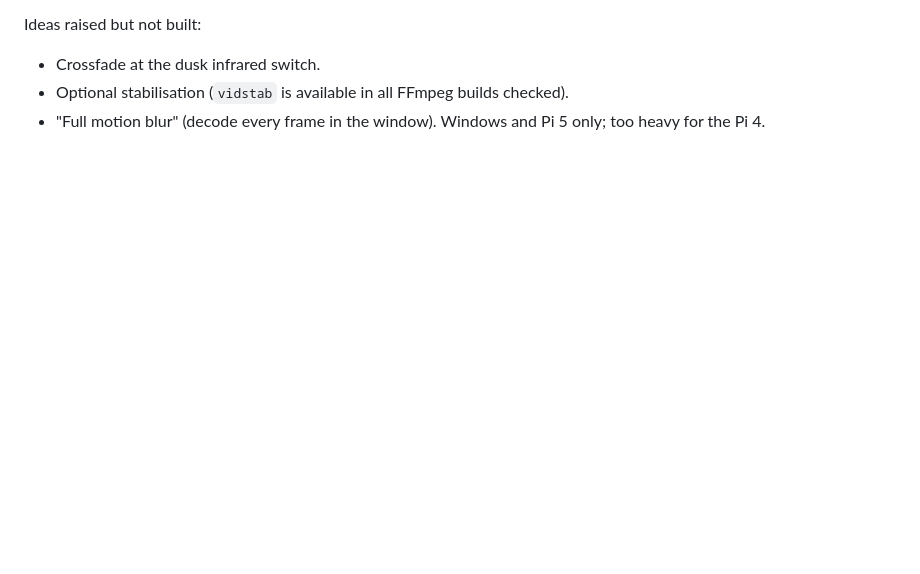
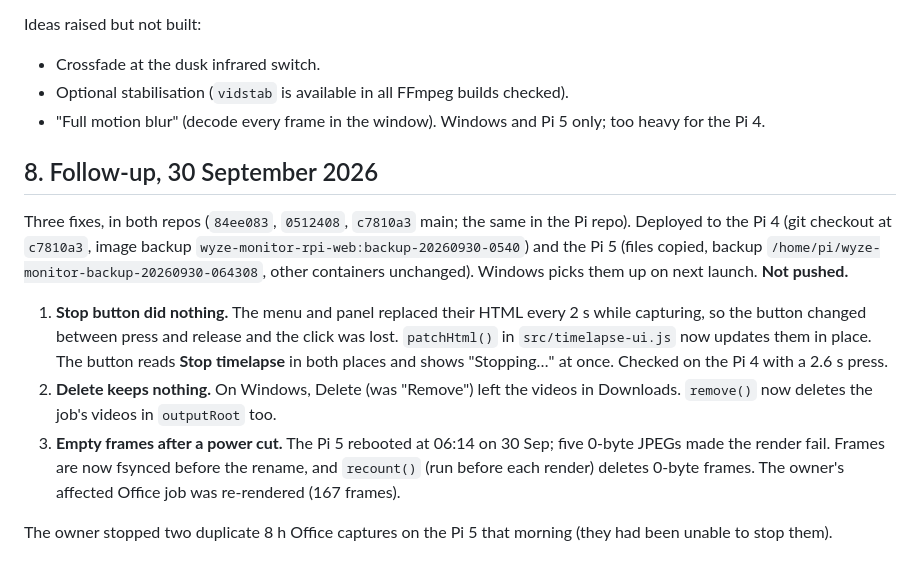
Before and after one commit to bobster316/go2rtc-wyze-monitor, a Markdown page: HANDOVER-2026-09-29-TIMELAPSE-QUALITY.md, the part around the change. Rendered like a GitHub page; blank space fills up the shorter version.

Commit message:
docs: 30 Sep follow-up (stop button, delete, empty frames)
Co-Authored-By: Claude Opus 5.5 <noreply@anthropic.com>

```diff
--- a/HANDOVER-2026-09-29-TIMELAPSE-QUALITY.md
+++ b/HANDOVER-2026-09-29-TIMELAPSE-QUALITY.md
@@ -240,3 +240,26 @@ Ideas raised but not built:
 - Optional stabilisation (`vidstab` is available in all FFmpeg builds checked).
 - "Full motion blur" (decode every frame in the window). Windows and Pi 5
   only; too heavy for the Pi 4.
+
+## 8. Follow-up, 30 September 2026
+
+Three fixes, in both repos (`84ee083`, `0512408`, `c7810a3` main; the same in
+the Pi repo). Deployed to the Pi 4 (git checkout at `c7810a3`, image backup
+`wyze-monitor-rpi-web:backup-20260930-0540`) and the Pi 5 (files copied,
+backup `/home/pi/wyze-monitor-backup-20260930-064308`, other containers
+unchanged). Windows picks them up on next launch. **Not pushed.**
+
+1. **Stop button did nothing.** The menu and panel replaced their HTML every
+   2 s while capturing, so the button changed between press and release and
+   the click was lost. `patchHtml()` in `src/timelapse-ui.js` now updates them
+   in place. The button reads **Stop timelapse** in both places and shows
+   "Stopping…" at once. Checked on the Pi 4 with a 2.6 s press.
+2. **Delete keeps nothing.** On Windows, Delete (was "Remove") left the videos
+   in Downloads. `remove()` now deletes the job's videos in `outputRoot` too.
+3. **Empty frames after a power cut.** The Pi 5 rebooted at 06:14 on 30 Sep;
+   five 0-byte JPEGs made the render fail. Frames are now fsynced before the
+   rename, and `recount()` (run before each render) deletes 0-byte frames.
+   The owner's affected Office job was re-rendered (167 frames).
+
+The owner stopped two duplicate 8 h Office captures on the Pi 5 that morning
+(they had been unable to stop them).
```
